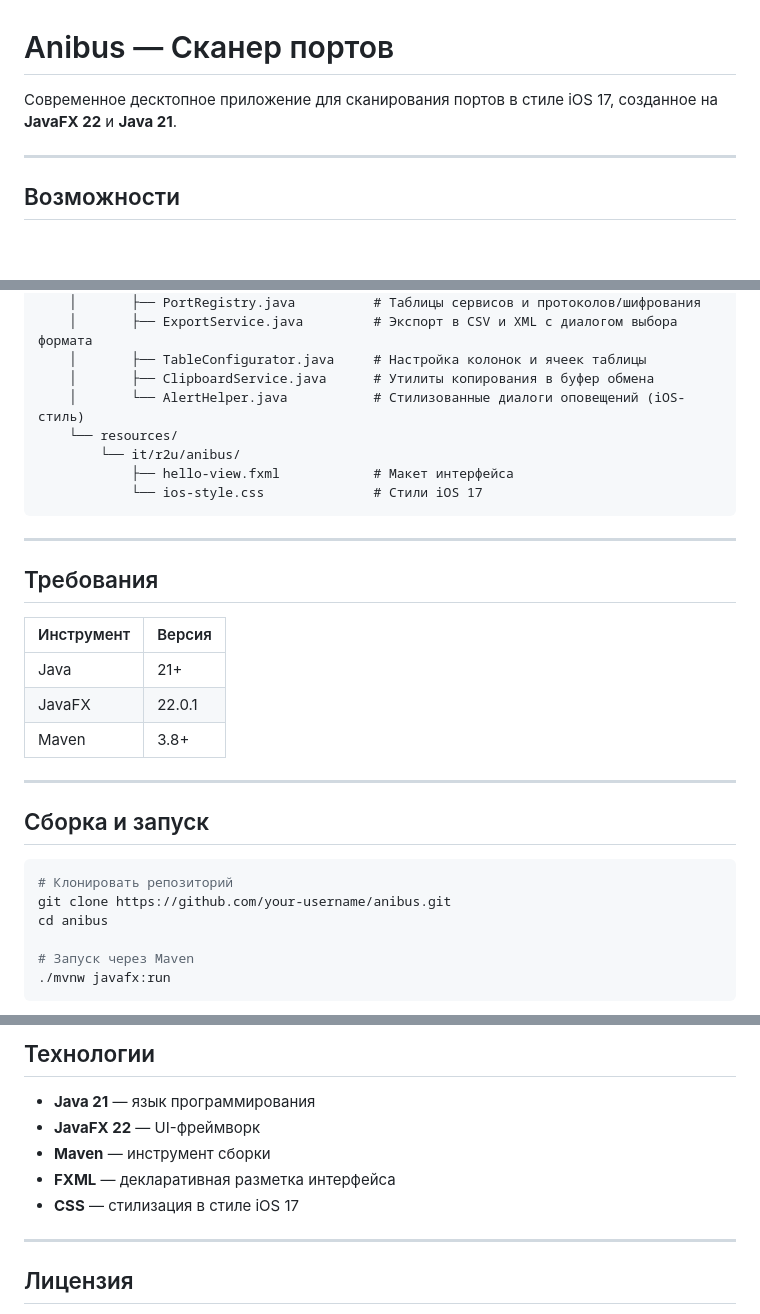
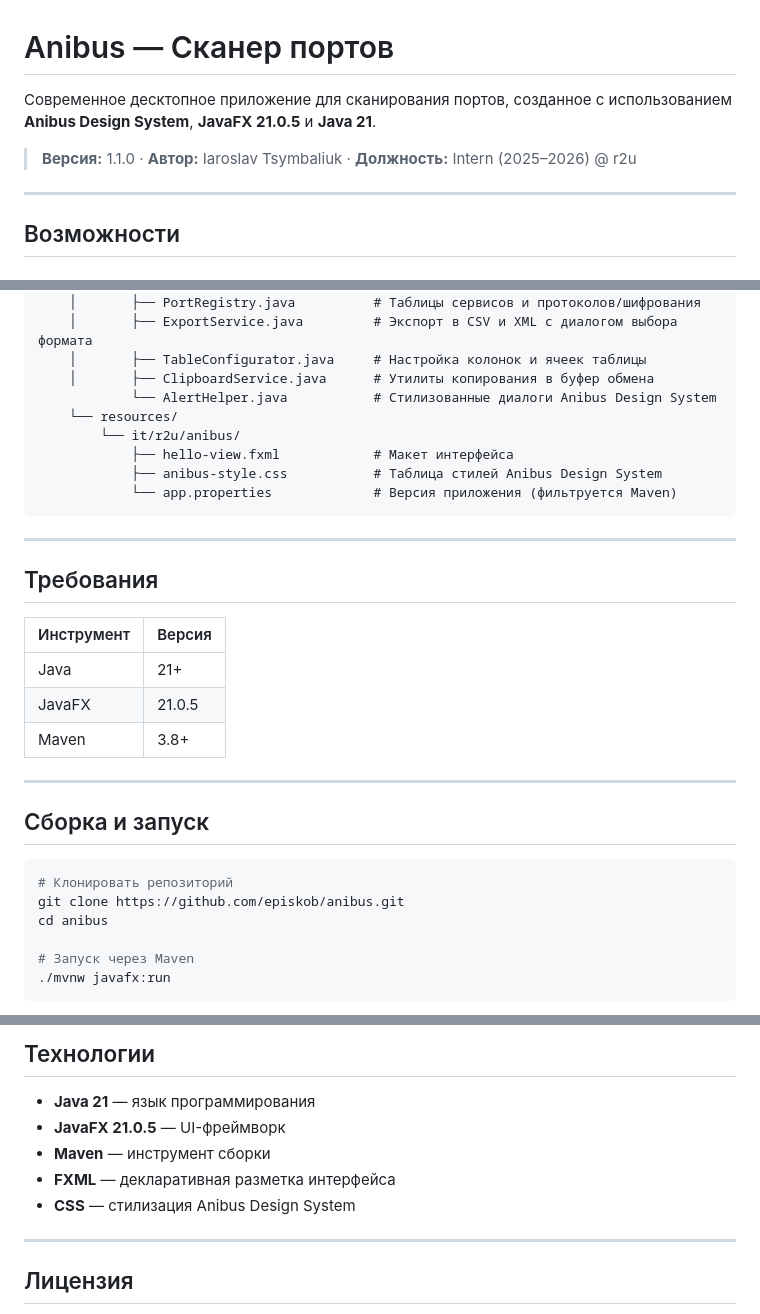
Before and after one commit to episkob/anibus, a Markdown page: README_RU.md, 3 parts joined by grey strips. Rendered like a GitHub page; blank space fills up the shorter version.

````diff
--- a/README_RU.md
+++ b/README_RU.md
@@ -1,6 +1,8 @@
 # Anibus — Сканер портов
 
-Современное десктопное приложение для сканирования портов в стиле iOS 17, созданное на **JavaFX 22** и **Java 21**.
+Современное десктопное приложение для сканирования портов, созданное с использованием **Anibus Design System**, **JavaFX 21.0.5** и **Java 21**.
+
+> **Версия:** 1.1.0 · **Автор:** Iaroslav Tsymbaliuk · **Должность:** Intern (2025–2026) @ r2u
 
 ---
 
@@ -49,11 +51,12 @@ src/
     │       ├── ExportService.java         # Экспорт в CSV и XML с диалогом выбора формата
     │       ├── TableConfigurator.java     # Настройка колонок и ячеек таблицы
     │       ├── ClipboardService.java      # Утилиты копирования в буфер обмена
-    │       └── AlertHelper.java           # Стилизованные диалоги оповещений (iOS-стиль)
+            └── AlertHelper.java           # Стилизованные диалоги Anibus Design System
     └── resources/
         └── it/r2u/anibus/
             ├── hello-view.fxml            # Макет интерфейса
-            └── ios-style.css              # Стили iOS 17
+            ├── anibus-style.css           # Таблица стилей Anibus Design System
+            └── app.properties             # Версия приложения (фильтруется Maven)
 ```
 
 ---
@@ -63,7 +66,7 @@ src/
 | Инструмент | Версия |
 |------------|--------|
 | Java       | 21+    |
-| JavaFX     | 22.0.1 |
+| JavaFX     | 21.0.5 |
 | Maven      | 3.8+   |
 
 ---
@@ -72,7 +75,7 @@ src/
 
 ```bash
 # Клонировать репозиторий
-git clone https://github.com/your-username/anibus.git
+git clone https://github.com/episkob/anibus.git
 cd anibus
 
 # Запуск через Maven
@@ -104,10 +107,10 @@ mvnw.cmd javafx:run
 ## Технологии
 
 - **Java 21** — язык программирования
-- **JavaFX 22** — UI-фреймворк
+- **JavaFX 21.0.5** — UI-фреймворк
 - **Maven** — инструмент сборки
 - **FXML** — декларативная разметка интерфейса
-- **CSS** — стилизация в стиле iOS 17
+- **CSS** — стилизация Anibus Design System
 
 ---
 
````
Also changed, not shown: other parts of README_RU.md (+1 -1 lines), README.md (+11 -8 lines), README_IT.md (+11 -8 lines).
